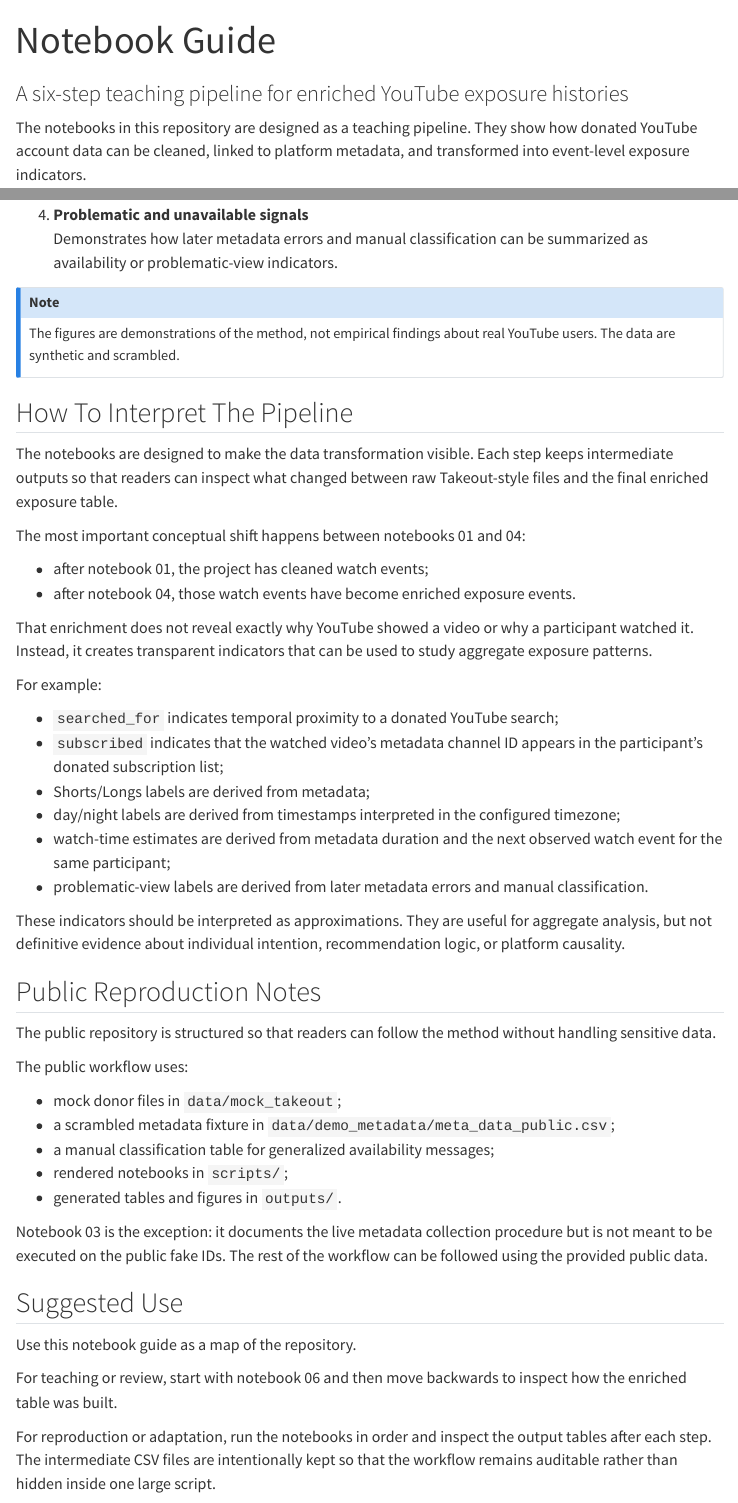
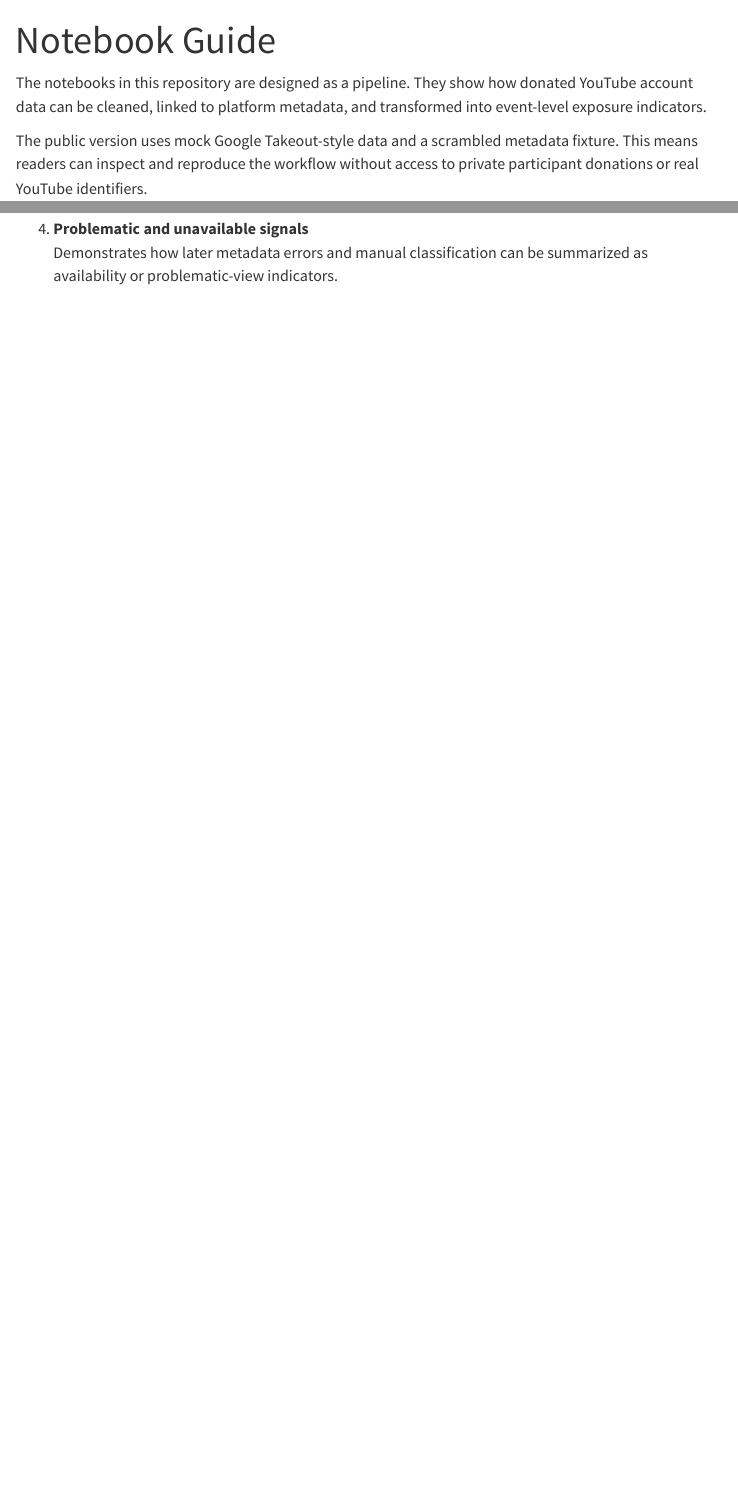
Before and after one commit to 2U2N/YouTube-donation-plus-dsa, a Quarto document (notebooks.qmd): the page in a window 1100 px wide, from its top, and a second part further down, joined at a grey line. Rendered offline with R 4.5, knitr and Pandoc in place of Quarto, with nearby package versions; menus at the side of the page are left out.

Commit message:
Update notebooks page

```diff
--- a/notebooks.qmd
+++ b/notebooks.qmd
@@ -1,9 +1,8 @@
 ---
 title: "Notebook Guide"
-subtitle: "A six-step teaching pipeline for enriched YouTube exposure histories"
 ---
 
-The notebooks in this repository are designed as a teaching pipeline. They show how donated YouTube account data can be cleaned, linked to platform metadata, and transformed into event-level exposure indicators.
+The notebooks in this repository are designed as a pipeline. They show how donated YouTube account data can be cleaned, linked to platform metadata, and transformed into event-level exposure indicators.
 
 The public version uses mock Google Takeout-style data and a scrambled metadata fixture. This means readers can inspect and reproduce the workflow without access to private participant donations or real YouTube identifiers.
 
@@ -214,51 +213,3 @@ It then creates four compact figures:
 
 4.  **Problematic and unavailable signals**\
     Demonstrates how later metadata errors and manual classification can be summarized as availability or problematic-view indicators.
-
-::: callout-note
-The figures are demonstrations of the method, not empirical findings about real YouTube users. The data are synthetic and scrambled.
-:::
-
-## How To Interpret The Pipeline
-
-The notebooks are designed to make the data transformation visible. Each step keeps intermediate outputs so that readers can inspect what changed between raw Takeout-style files and the final enriched exposure table.
-
-The most important conceptual shift happens between notebooks 01 and 04:
-
-- after notebook 01, the project has cleaned watch events;
-- after notebook 04, those watch events have become enriched exposure events.
-
-That enrichment does not reveal exactly why YouTube showed a video or why a participant watched it. Instead, it creates transparent indicators that can be used to study aggregate exposure patterns.
-
-For example:
-
-- `searched_for` indicates temporal proximity to a donated YouTube search;
-- `subscribed` indicates that the watched video's metadata channel ID appears in the participant's donated subscription list;
-- Shorts/Longs labels are derived from metadata;
-- day/night labels are derived from timestamps interpreted in the configured timezone;
-- watch-time estimates are derived from metadata duration and the next observed watch event for the same participant;
-- problematic-view labels are derived from later metadata errors and manual classification.
-
-These indicators should be interpreted as approximations. They are useful for aggregate analysis, but not definitive evidence about individual intention, recommendation logic, or platform causality.
-
-## Public Reproduction Notes
-
-The public repository is structured so that readers can follow the method without handling sensitive data.
-
-The public workflow uses:
-
-- mock donor files in `data/mock_takeout`;
-- a scrambled metadata fixture in `data/demo_metadata/meta_data_public.csv`;
-- a manual classification table for generalized availability messages;
-- rendered notebooks in `scripts/`;
-- generated tables and figures in `outputs/`.
-
-Notebook 03 is the exception: it documents the live metadata collection procedure but is not meant to be executed on the public fake IDs. The rest of the workflow can be followed using the provided public data.
-
-## Suggested Use
-
-Use this notebook guide as a map of the repository.
-
-For teaching or review, start with notebook 06 and then move backwards to inspect how the enriched table was built.
-
-For reproduction or adaptation, run the notebooks in order and inspect the output tables after each step. The intermediate CSV files are intentionally kept so that the workflow remains auditable rather than hidden inside one large script.
```
Also changed, not shown: docs/search.json, 2 other files.
